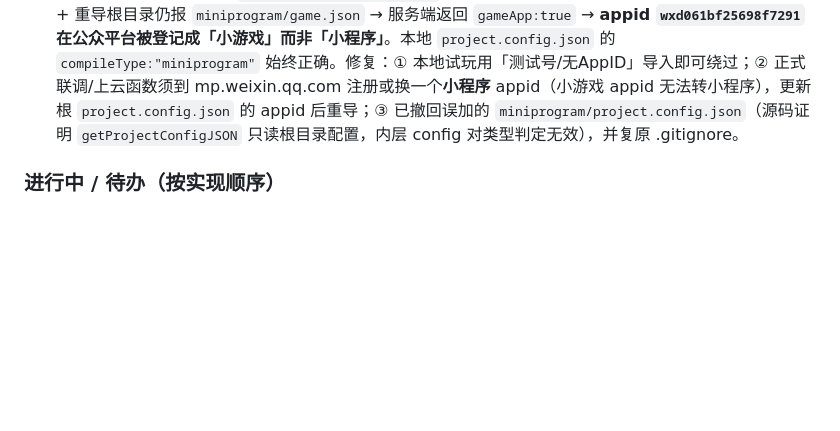
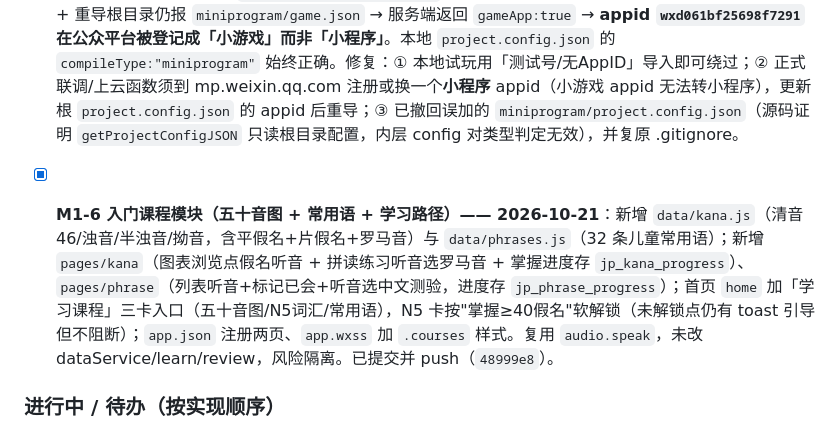
Before and after one commit to andy198775/jp-miniprogram, a Markdown page: TASKS.md, the part around the change. GitHub-like rendering; blank space fills up the shorter version.

Commit message:
docs: TASKS 记录 M1-6 入门课程模块（五十音图+常用语+学习路径）完成

```diff
--- a/TASKS.md
+++ b/TASKS.md
@@ -17,6 +17,8 @@
 - [x] **修复开发者工具报错「未找到 game.json」**：根因是**开发者工具本地缓存把项目类型记成了 `compileType:"game"`**（初次导入时工程内层 config 误写 game 播种进缓存），工具只按缓存解析、不重读文件。修复：① 根 `project.config.json` 保持 `compileType:"miniprogram"`；② **删除 `miniprogram/` 子目录下的 project.config.json / project.private.config.json**（唯一权威留在根目录，杜绝双源打架），并加 .gitignore；③ 新增 `tools/reset-devtools-cache.ps1`（带备份、只清 UI 缓存不碰登录态）用于重置工具的项目列表缓存；④ README 补「导入前必读：项目类型必须是小程序」排障章节 — 2026-10-19
 - [x] **缓存层 game 类型已实际根除（2026-10-20）**：确认工程文件 100% 正确（根 config=miniprogram、miniprogram/ 下无任何 config、project.private.config.json 无 compileType）；`WeChatAppEx.exe` 是**微信桌面版(Weixin)** 的子进程、与开发者工具无关，开发者工具主进程名为 `微信开发者工具`；已关闭开发者工具主进程并运行 `reset-devtools-cache.ps1` 清空全部 12 个 leveldb 缓存库（含时间戳自动备份，可回滚）。
 - [x] **game.json 误判·最终根因（2026-10-20 17:50，用 `app.asar` 源码确认·已推翻前几轮误诊）**：清缓存、删/改内层 `project.config.json` 均**非根因**。决定性链路：`getAppJSON` 用 `attr.gameApp` 决定读 `game.json` 还是 `app.json`；`attr.gameApp` 来自 `getAppIdAndAttr` 向**微信服务端**拉的 appid 类型（服务端拉取成功才生效；本地 `compileType:"miniprogram"` 只在拉取失败兜底、且本应为 false→正常）。清缓存 + 重导根目录仍报 `miniprogram/game.json` → 服务端返回 `gameApp:true` → **appid `wxd061bf25698f7291` 在公众平台被登记成「小游戏」而非「小程序」**。本地 `project.config.json` 的 `compileType:"miniprogram"` 始终正确。修复：① 本地试玩用「测试号/无AppID」导入即可绕过；② 正式联调/上云函数须到 mp.weixin.qq.com 注册或换一个**小程序** appid（小游戏 appid 无法转小程序），更新根 `project.config.json` 的 appid 后重导；③ 已撤回误加的 `miniprogram/project.config.json`（源码证明 `getProjectConfigJSON` 只读根目录配置，内层 config 对类型判定无效），并复原 .gitignore。
+
+- [x] **M1-6 入门课程模块（五十音图 + 常用语 + 学习路径）—— 2026-10-21**：新增 `data/kana.js`（清音46/浊音/半浊音/拗音，含平假名+片假名+罗马音）与 `data/phrases.js`（32 条儿童常用语）；新增 `pages/kana`（图表浏览点假名听音 + 拼读练习听音选罗马音 + 掌握进度存 `jp_kana_progress`）、`pages/phrase`（列表听音+标记已会+听音选中文测验，进度存 `jp_phrase_progress`）；首页 `home` 加「学习课程」三卡入口（五十音图/N5词汇/常用语），N5 卡按"掌握≥40假名"软解锁（未解锁点仍有 toast 引导但不阻断）；`app.json` 注册两页、`app.wxss` 加 `.courses` 样式。复用 `audio.speak`，未改 dataService/learn/review，风险隔离。已提交并 push（`48999e8`）。
 
 ### 进行中 / 待办（按实现顺序）
 - [ ] **联调验证①**：注册个人小程序账号、后台加「微信同声传译」插件、开通云开发、填环境 ID、上传 4 个云函数、建 5 集合（users/userWords/streaks/pointsLedger/dailyLogs），编译跑通登录→背词→积分→日历
```
